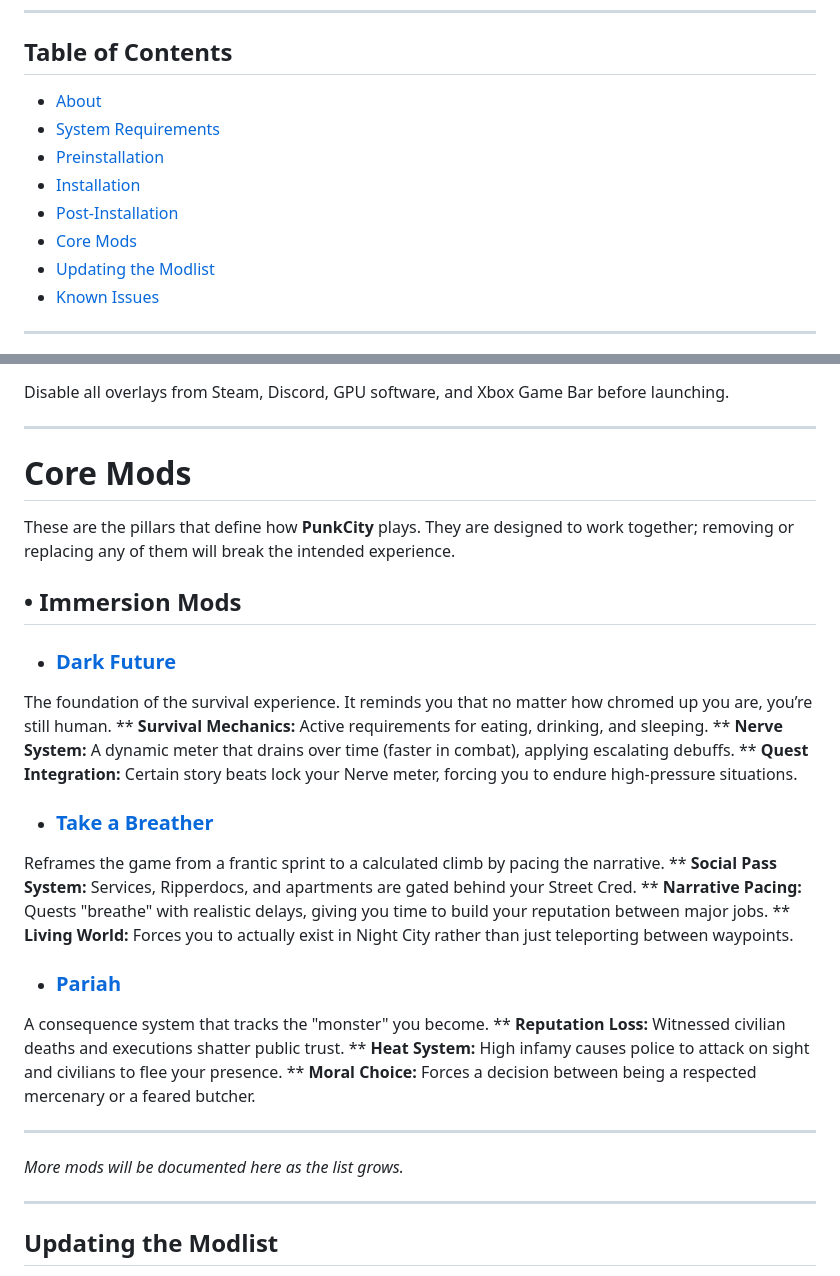
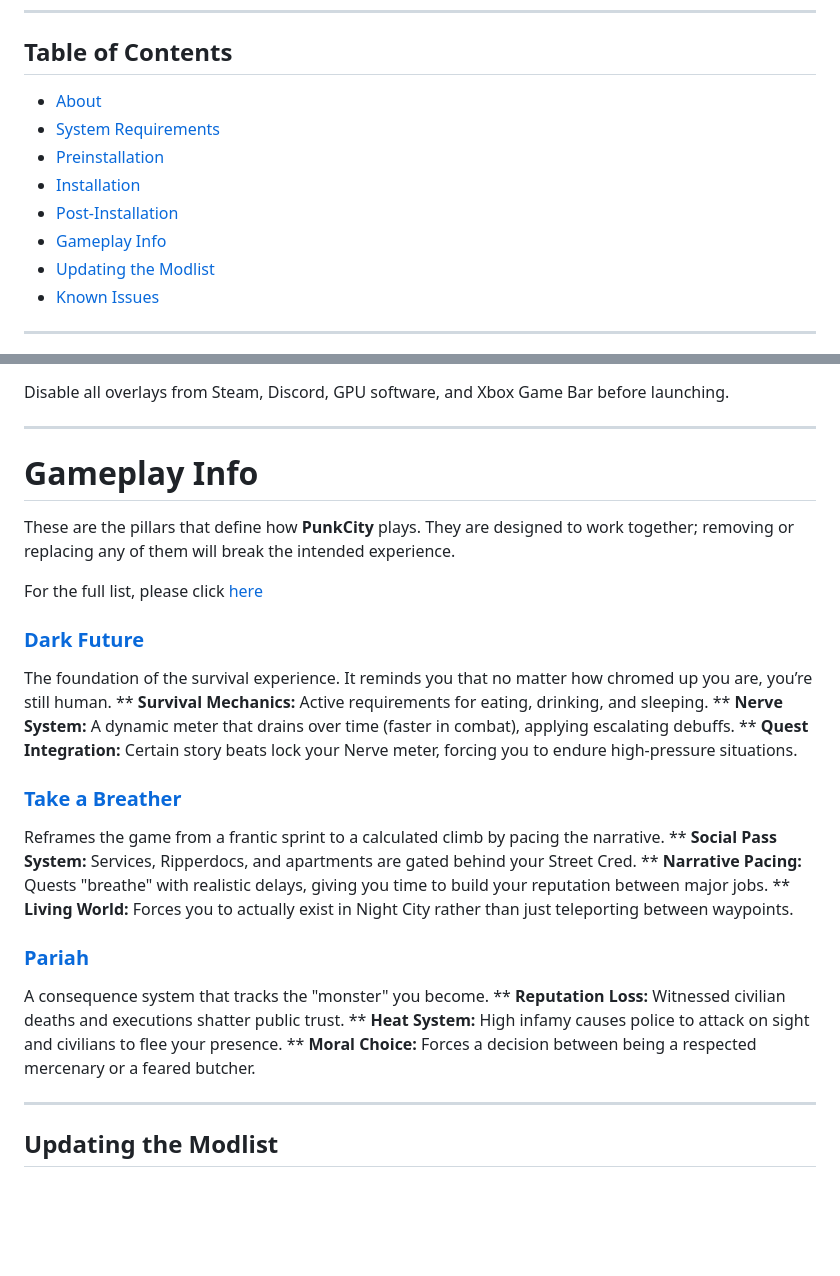
Before and after one commit to Arisuzea/PunkCity, a Markdown page: README.md, 2 parts joined by grey strips. Drawn GitHub-style; blank space fills up the shorter version.

Commit message:
Revise README for clarity and content organization
Updated section headers and corrected links in the README.

```diff
--- a/README.md
+++ b/README.md
@@ -21,7 +21,7 @@
 - [Preinstallation](#preinstallation)
 - [Installation](#installation)
 - [Post-Installation](#post-installation)
-- [Core Mods](#core-mods)
+- [Gameplay Info](#gameplay-info)
 - [Updating the Modlist](#updating-the-modlist)
 - [Known Issues](#known-issues)
 
@@ -151,36 +151,32 @@ Disable all overlays from Steam, Discord, GPU software, and Xbox Game Bar before
 
 ---
 
-# Core Mods
+# Gameplay Info
 
 These are the pillars that define how **PunkCity** plays. They are designed to work together; removing or replacing any of them will break the intended experience.
 
-## • Immersion Mods
+For the full list, please click [here](https://loadorderlibrary.com/lists/punkcity-2)
 
-* ### [Dark Future](https://www.nexusmods.com/cyberpunk2077/mods/16300)
+### [Dark Future](https://www.nexusmods.com/cyberpunk2077/mods/16300)
 
 The foundation of the survival experience. It reminds you that no matter how chromed up you are, you’re still human.
 ** **Survival Mechanics:** Active requirements for eating, drinking, and sleeping.
 ** **Nerve System:** A dynamic meter that drains over time (faster in combat), applying escalating debuffs.
 ** **Quest Integration:** Certain story beats lock your Nerve meter, forcing you to endure high-pressure situations.
 
-* ### [Take a Breather](https://www.nexusmods.com/cyberpunk2077/mods/23290)
+### [Take a Breather](https://www.nexusmods.com/cyberpunk2077/mods/23290)
 
 Reframes the game from a frantic sprint to a calculated climb by pacing the narrative.
 ** **Social Pass System:** Services, Ripperdocs, and apartments are gated behind your Street Cred.
 ** **Narrative Pacing:** Quests "breathe" with realistic delays, giving you time to build your reputation between major jobs.
 ** **Living World:** Forces you to actually exist in Night City rather than just teleporting between waypoints.
 
-* ### [Pariah](https://www.nexusmods.com/cyberpunk2077/mods/15014)
+### [Pariah](https://www.nexusmods.com/cyberpunk2077/mods/15014)
 
 A consequence system that tracks the "monster" you become.
 ** **Reputation Loss:** Witnessed civilian deaths and executions shatter public trust.
 ** **Heat System:** High infamy causes police to attack on sight and civilians to flee your presence.
 ** **Moral Choice:** Forces a decision between being a respected mercenary or a feared butcher.
-
----
-
-*More mods will be documented here as the list grows.*
 
 ---
 
```
Also changed, not shown: other parts of README.md (+1 -1 lines).
